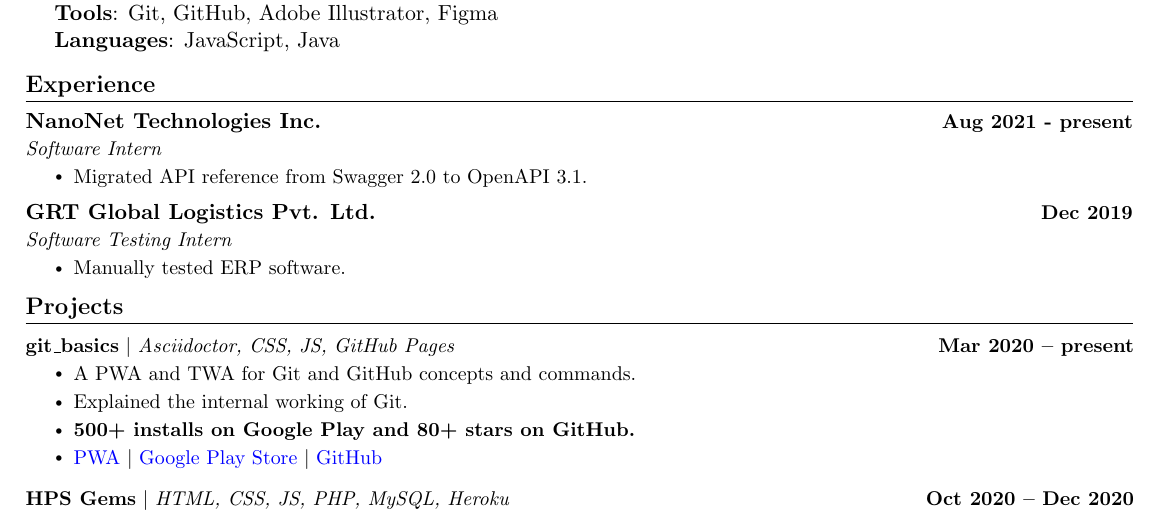
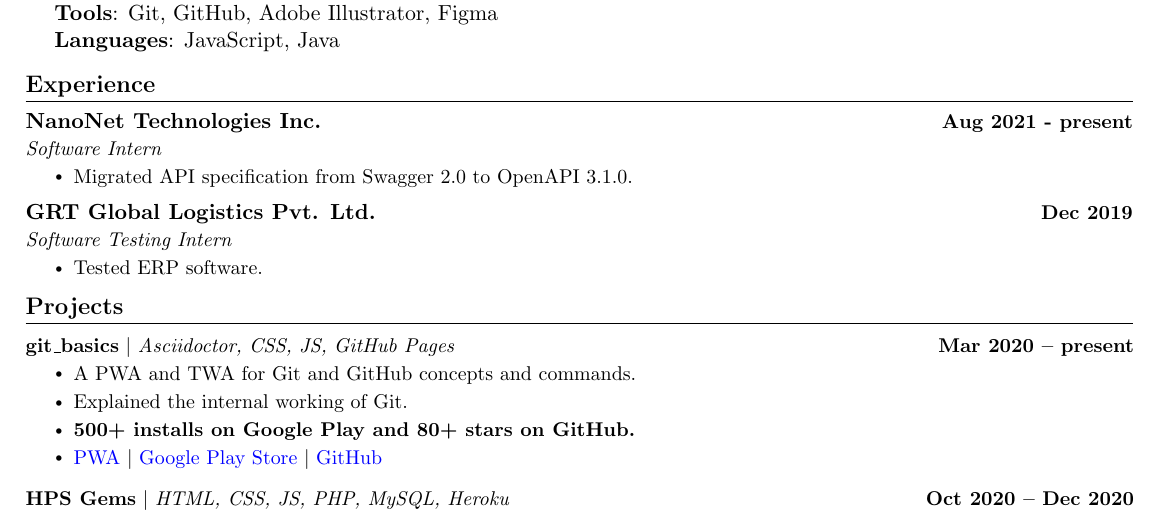
Before and after one commit to HarshKapadia2/resume, a LaTeX CV (resume.tex): part of the page, cut so that both start at the same text. Compiled offline with pdfLaTeX.

Commit message:
:truck: update: Improve internship descriptions

```diff
--- a/resume.tex
+++ b/resume.tex
@@ -170,14 +170,14 @@
             {NanoNet Technologies Inc.}{Aug 2021 - present}
             {Software Intern}{}
             \resumeItemListStart
-                \resumeItem{Migrated API reference from Swagger 2.0 to OpenAPI 3.1.}
+                \resumeItem{Migrated API specification from Swagger 2.0 to OpenAPI 3.1.0.}
             \resumeItemListEnd
 
         \resumeSubheading
             {GRT Global Logistics Pvt. Ltd.}{Dec 2019}
             {Software Testing Intern}{}
             \resumeItemListStart
-                \resumeItem{Manually tested ERP software.}
+                \resumeItem{Tested ERP software.}
             \resumeItemListEnd
     \resumeSubHeadingListEnd
 \vspace{-16pt}
```
